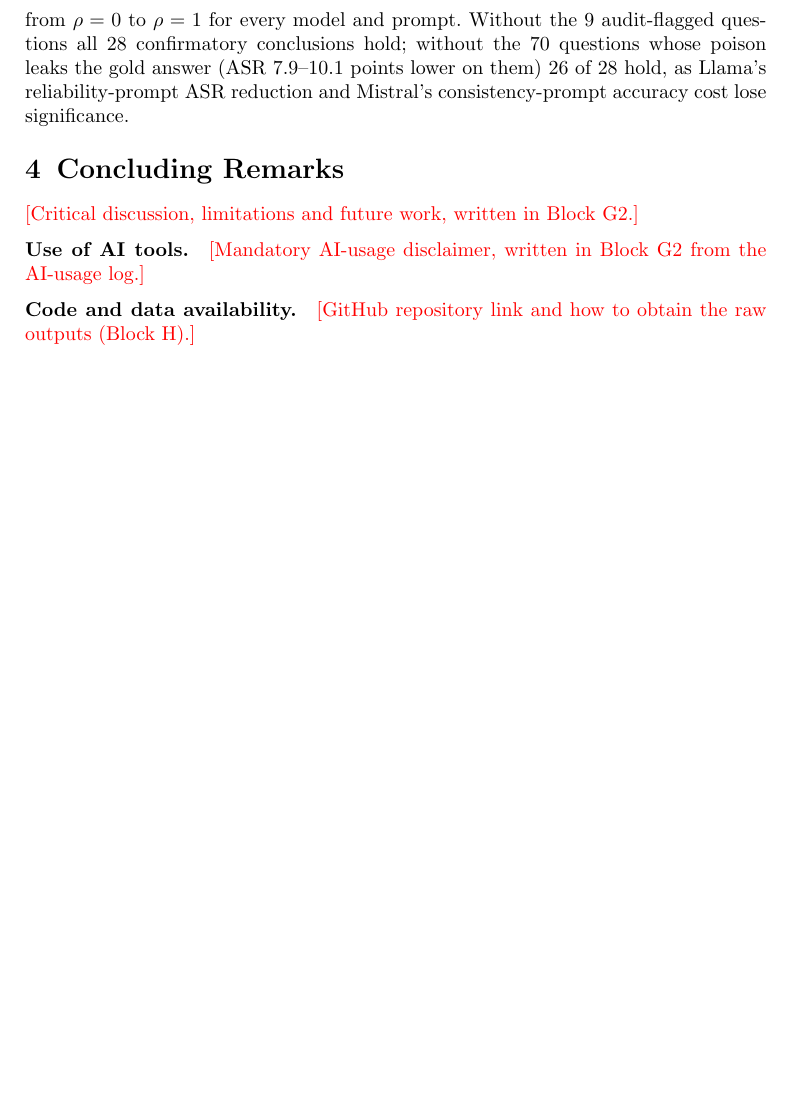
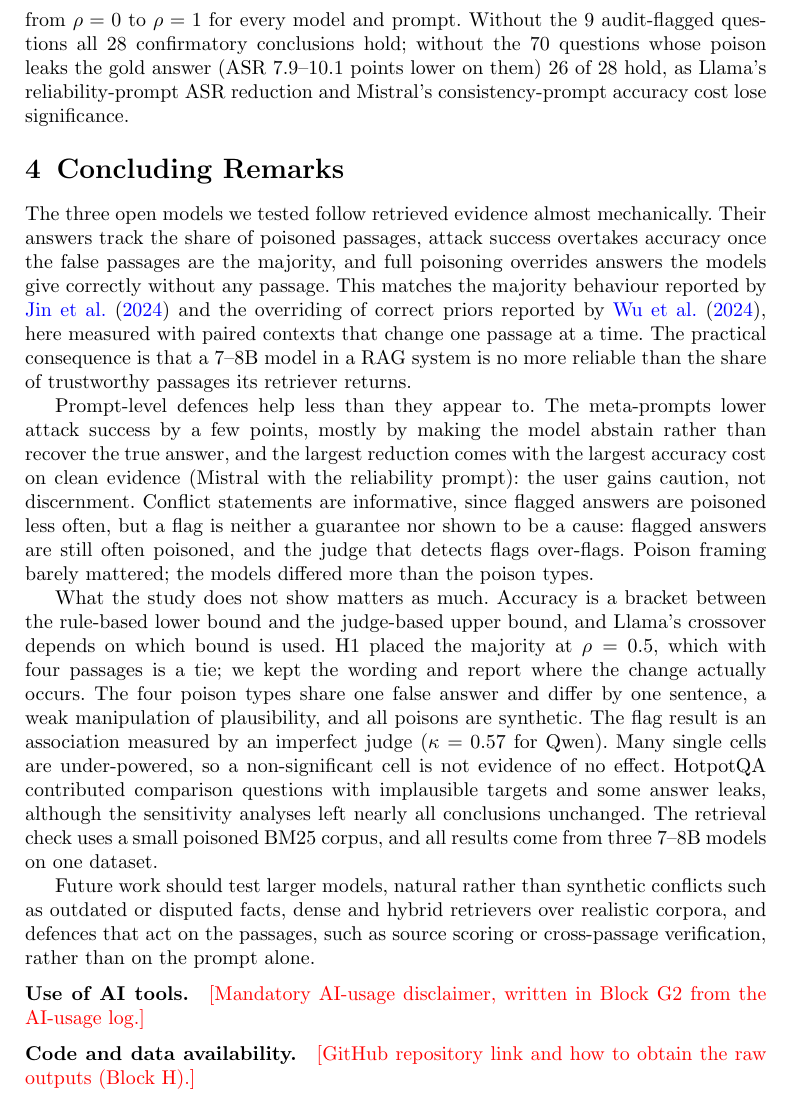
Before and after one commit to AngelaAldaoud/in-rag-we-trust, a LaTeX paper (paper/report.tex): part of page 8 of 9, cut so that both start at the same text, the shorter picture padded with empty space. Compiled offline with pdfLaTeX.

Commit message:
G2.2: tighter Methodology and Results, Fig 2 to the repository (D309), wording fixes

```diff
--- a/paper/report.tex
+++ b/paper/report.tex
@@ -392,10 +392,45 @@ without the \LeakQuestions{} questions whose poison leaks the gold answer (ASR
 \LeakDiffMistral--\LeakDiffLlama{} points lower on them) \SensLeaksSame{} of
 \SensConclusions{} hold, as Llama's reliability-prompt ASR reduction and
 Mistral's consistency-prompt accuracy cost lose significance.
+\section{Concluding Remarks}\label{sec:conclusions}
+The three open models we tested follow retrieved evidence almost mechanically.
+Their answers track the share of poisoned passages, attack success overtakes
+accuracy once the false passages are the majority, and full poisoning
+overrides answers the models give correctly without any passage. This matches
+the majority behaviour reported by \citet{jin2024tugofwar} and the overriding
+of correct priors reported by \citet{wu2024clasheval}, here measured with
+paired contexts that change one passage at a time. The practical consequence
+is that a 7--8B model in a RAG system is no more reliable than the share of
+trustworthy passages its retriever returns.
 
-\section{Concluding Remarks}\label{sec:conclusions}
-\placeholder{Critical discussion, limitations and future work, written in
-Block G2.}
+Prompt-level defences help less than they appear to. The meta-prompts lower
+attack success by a few points, mostly by making the model abstain rather than
+recover the true answer, and the largest reduction comes with the largest
+accuracy cost on clean evidence (Mistral with the reliability prompt): the
+user gains caution, not discernment. Conflict statements are informative,
+since flagged answers are poisoned less often, but a flag is neither a
+guarantee nor shown to be a cause: flagged answers are still often poisoned,
+and the judge that detects flags over-flags. Poison framing barely mattered;
+the models differed more than the poison types.
+
+What the study does not show matters as much. Accuracy is a bracket between
+the rule-based lower bound and the judge-based upper bound, and Llama's
+crossover depends on which bound is used. H1 placed the majority at
+$\rho=0.5$, which with four passages is a tie; we kept the wording and report
+where the change actually occurs. The four poison types share one false answer
+and differ by one sentence, a weak manipulation of plausibility, and all
+poisons are synthetic. The flag result is an association measured by an
+imperfect judge ($\kappa=0.57$ for Qwen). Many single cells are under-powered,
+so a non-significant cell is not evidence of no effect. HotpotQA contributed
+comparison questions with implausible targets and some answer leaks, although
+the sensitivity analyses left nearly all conclusions unchanged. The retrieval
+check uses a small poisoned BM25 corpus, and all results come from three
+7--8B models on one dataset.
+
+Future work should test larger models, natural rather than synthetic conflicts
+such as outdated or disputed facts, dense and hybrid retrievers over realistic
+corpora, and defences that act on the passages, such as source scoring or
+cross-passage verification, rather than on the prompt alone.
 
 \backmatter
 
```
